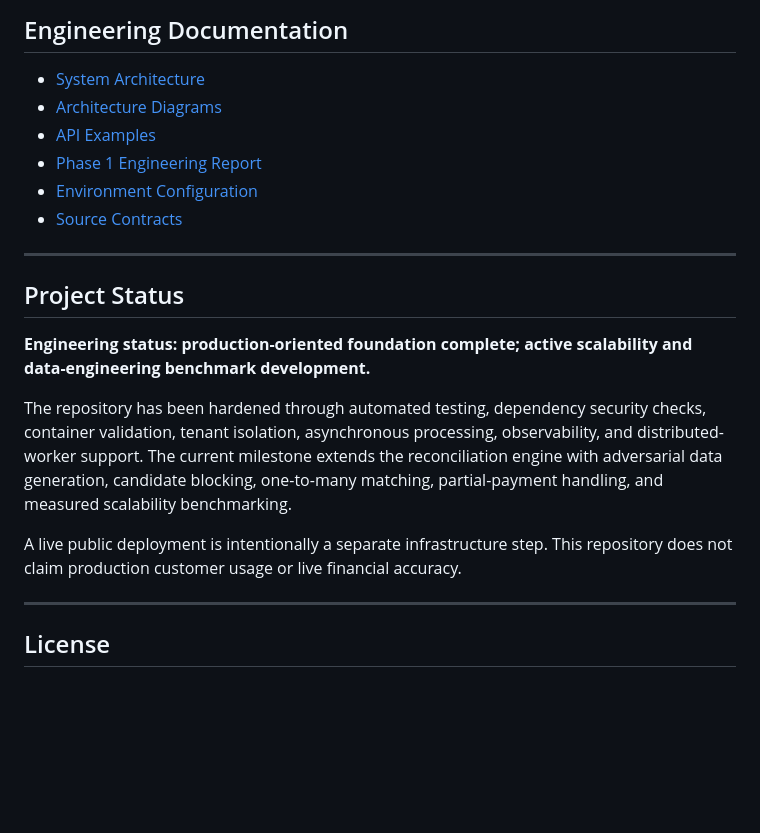
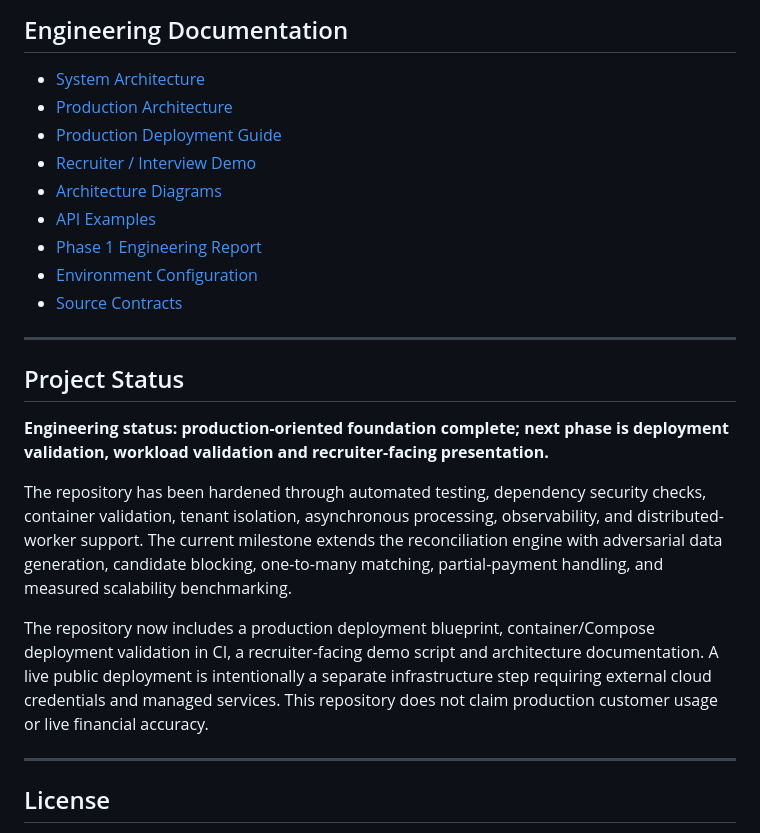
Before and after one commit to abhi9265/ai-financial-reconciliation-platform, a Markdown page: README.md, the part around the change. Rendered like a GitHub page; blank space fills up the shorter version.

Commit message:
docs: add production phase navigation and status

```diff
--- a/README.md
+++ b/README.md
@@ -474,6 +474,9 @@ docker compose up --build
 ## Engineering Documentation
 
 - [System Architecture](architecture/architecture.md)
+- [Production Architecture](docs/ARCHITECTURE.md)
+- [Production Deployment Guide](docs/DEPLOYMENT.md)
+- [Recruiter / Interview Demo](docs/RECRUITER_DEMO.md)
 - [Architecture Diagrams](docs/architecture-diagrams.md)
 - [API Examples](docs/api-examples.md)
 - [Phase 1 Engineering Report](reports/phase1_mvp_report.md)
@@ -484,11 +487,11 @@ docker compose up --build
 
 ## Project Status
 
-**Engineering status: production-oriented foundation complete; active scalability and data-engineering benchmark development.**
+**Engineering status: production-oriented foundation complete; next phase is deployment validation, workload validation and recruiter-facing presentation.**
 
 The repository has been hardened through automated testing, dependency security checks, container validation, tenant isolation, asynchronous processing, observability, and distributed-worker support. The current milestone extends the reconciliation engine with adversarial data generation, candidate blocking, one-to-many matching, partial-payment handling, and measured scalability benchmarking.
 
-A live public deployment is intentionally a separate infrastructure step. This repository does not claim production customer usage or live financial accuracy.
+The repository now includes a production deployment blueprint, container/Compose deployment validation in CI, a recruiter-facing demo script and architecture documentation. A live public deployment is intentionally a separate infrastructure step requiring external cloud credentials and managed services. This repository does not claim production customer usage or live financial accuracy.
 
 ---
 
```
